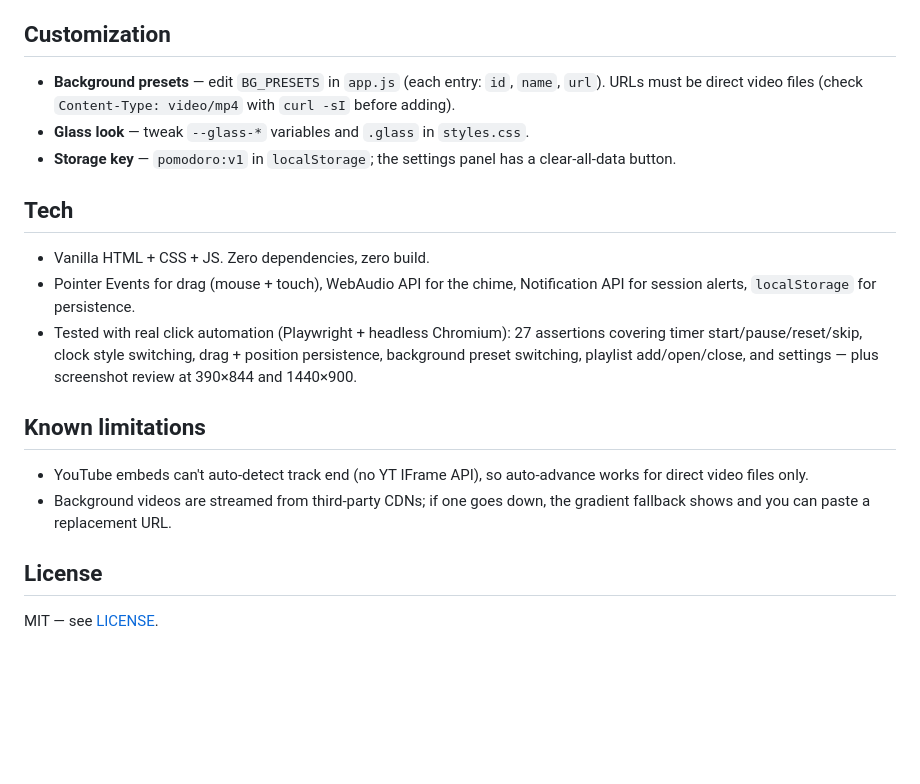
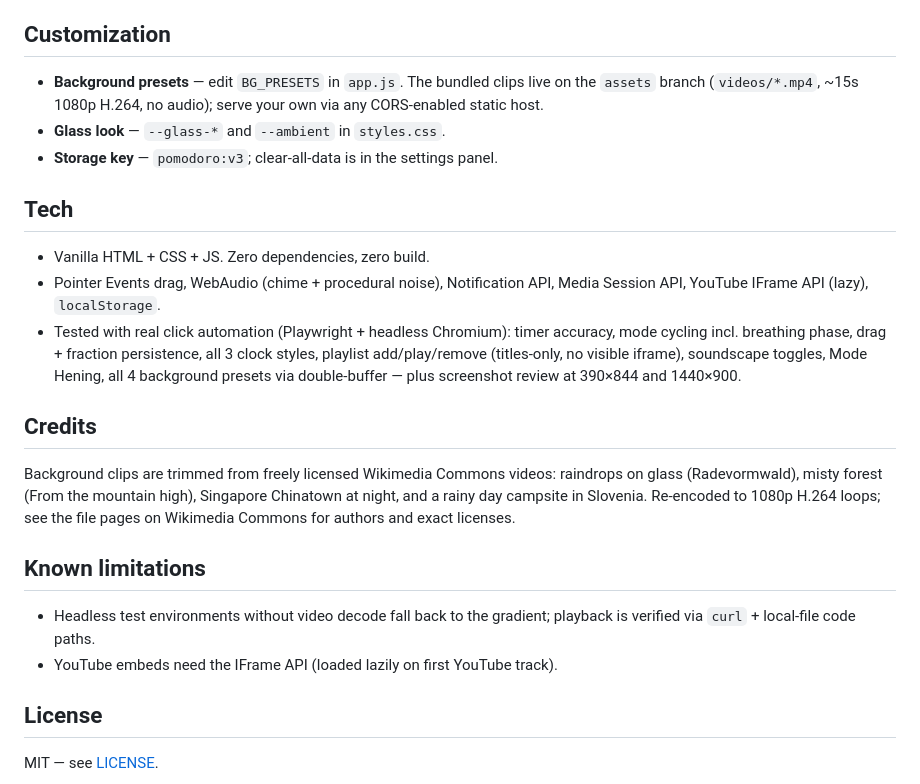
Before and after one commit to Llunatics/llora, a Markdown page: README.md, the part around one of its changes. Drawn GitHub-style; blank space fills up the shorter version.

```diff
--- a/README.md
+++ b/README.md
@@ -48,19 +31,23 @@ Then:
 ## Customization
 
-- **Background presets** — edit `BG_PRESETS` in `app.js` (each entry: `id`, `name`, `url`). URLs must be direct video files (check `Content-Type: video/mp4` with `curl -sI` before adding).
-- **Glass look** — tweak `--glass-*` variables and `.glass` in `styles.css`.
-- **Storage key** — `pomodoro:v1` in `localStorage`; the settings panel has a clear-all-data button.
+- **Background presets** — edit `BG_PRESETS` in `app.js`. The bundled clips live on the `assets` branch (`videos/*.mp4`, ~15s 1080p H.264, no audio); serve your own via any CORS-enabled static host.
+- **Glass look** — `--glass-*` and `--ambient` in `styles.css`.
+- **Storage key** — `pomodoro:v3`; clear-all-data is in the settings panel.
 
 ## Tech
 
 - Vanilla HTML + CSS + JS. Zero dependencies, zero build.
-- Pointer Events for drag (mouse + touch), WebAudio API for the chime, Notification API for session alerts, `localStorage` for persistence.
-- Tested with real click automation (Playwright + headless Chromium): 27 assertions covering timer start/pause/reset/skip, clock style switching, drag + position persistence, background preset switching, playlist add/open/close, and settings — plus screenshot review at 390×844 and 1440×900.
+- Pointer Events drag, WebAudio (chime + procedural noise), Notification API, Media Session API, YouTube IFrame API (lazy), `localStorage`.
+- Tested with real click automation (Playwright + headless Chromium): timer accuracy, mode cycling incl. breathing phase, drag + fraction persistence, all 3 clock styles, playlist add/play/remove (titles-only, no visible iframe), soundscape toggles, Mode Hening, all 4 background presets via double-buffer — plus screenshot review at 390×844 and 1440×900.
+
+## Credits
+
+Background clips are trimmed from freely licensed Wikimedia Commons videos: raindrops on glass (Radevormwald), misty forest (From the mountain high), Singapore Chinatown at night, and a rainy day campsite in Slovenia. Re-encoded to 1080p H.264 loops; see the file pages on Wikimedia Commons for authors and exact licenses.
 
 ## Known limitations
 
-- YouTube embeds can't auto-detect track end (no YT IFrame API), so auto-advance works for direct video files only.
-- Background videos are streamed from third-party CDNs; if one goes down, the gradient fallback shows and you can paste a replacement URL.
+- Headless test environments without video decode fall back to the gradient; playback is verified via `curl` + local-file code paths.
+- YouTube embeds need the IFrame API (loaded lazily on first YouTube track).
 
 ## License
 
```
Also changed, not shown: other parts of README.md (+12 -29 lines), assets/icons/apple-touch-icon.png (added), assets/screenshot-mobile.png, 8 other files.
